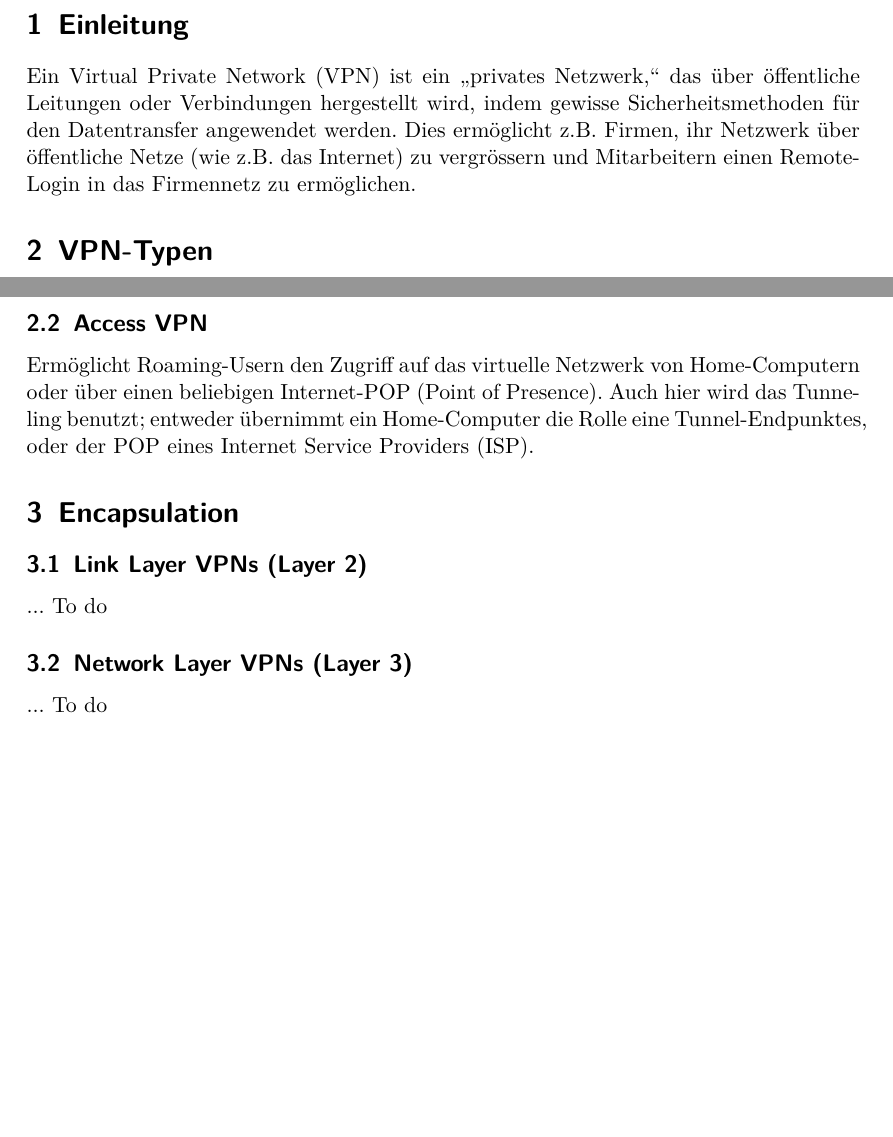
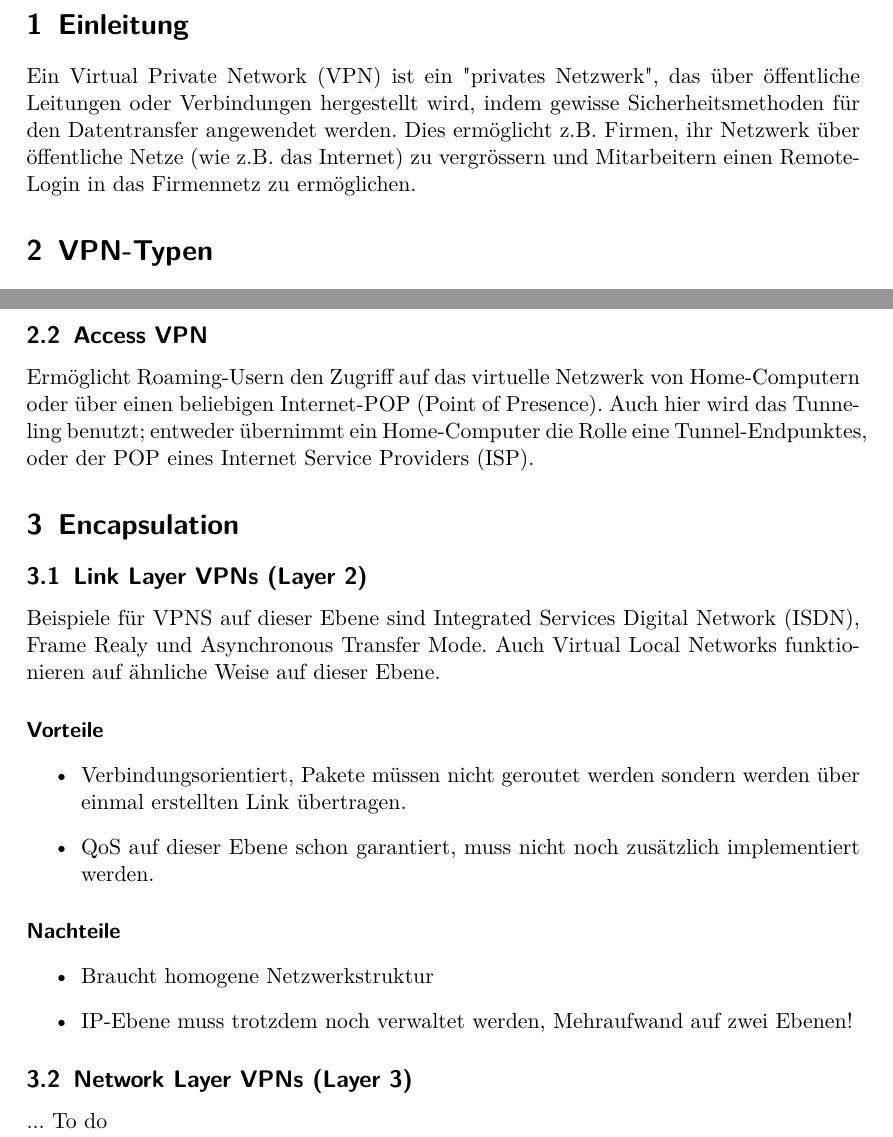
Before and after one commit to misch/cn12-lm2, a LaTeX document (CN-Lernmodul 2.tex, which reads einleitung.tex, encapsulation.tex): two parts of pages 2 and 3 of 7, joined at a grey line, cut so that both start at the same text, the shorter picture padded with empty space. Compiled offline with pdfLaTeX; the source files are stored in an older character set and shown here as Unicode.

Commit message:
added link layer vpns

```diff
--- a/CN-Lernmodul 2.tex
+++ b/CN-Lernmodul 2.tex
@@ -43,13 +43,7 @@
 \newpage
 \input{einleitung}
 \input{vpn-typen}
-
-\section{Encapsulation}
-\subsection{Link Layer VPNs (Layer 2)}
-... To do
-\subsection{Network Layer VPNs (Layer 3)}
-... To do
-
+\input{encapsulation}
 \newpage
 \input{security_and_ip}
 \newpage
--- a/einleitung.tex
+++ b/einleitung.tex
@@ -1,2 +1,2 @@
 \section{Einleitung}
-Ein Virtual Private Network (VPN) ist ein "`privates Netzwerk,"' das über öffentliche Leitungen oder Verbindungen hergestellt wird, indem gewisse Sicherheitsmethoden für den Datentransfer angewendet werden. Dies ermöglicht z.B. Firmen, ihr Netzwerk über öffentliche Netze (wie z.B. das Internet) zu vergrössern und Mitarbeitern einen Remote-Login in das Firmennetz zu ermöglichen.
+Ein Virtual Private Network (VPN) ist ein "privates Netzwerk", das über öffentliche Leitungen oder Verbindungen hergestellt wird, indem gewisse Sicherheitsmethoden für den Datentransfer angewendet werden. Dies ermöglicht z.B. Firmen, ihr Netzwerk über öffentliche Netze (wie z.B. das Internet) zu vergrössern und Mitarbeitern einen Remote-Login in das Firmennetz zu ermöglichen.
--- /dev/null
+++ b/encapsulation.tex
@@ -0,0 +1,19 @@
+\section{Encapsulation}
+
+\subsection{Link Layer VPNs (Layer 2)}
+Beispiele für VPNS auf dieser Ebene sind Integrated Services Digital Network (ISDN), Frame Realy und Asynchronous Transfer Mode. Auch Virtual Local Networks funktionieren auf ähnliche Weise auf dieser Ebene.
+
+\paragraph{Vorteile}
+\begin{itemize}
+\item Verbindungsorientiert, Pakete müssen nicht geroutet werden sondern werden über einmal erstellten Link übertragen.
+\item QoS auf dieser Ebene schon garantiert, muss nicht noch zusätzlich implementiert werden.
+\end{itemize}
+
+\paragraph{Nachteile}
+\begin{itemize}
+\item Braucht homogene Netzwerkstruktur
+\item IP-Ebene muss trotzdem noch verwaltet werden, Mehraufwand auf zwei Ebenen!
+\end{itemize}
+
+\subsection{Network Layer VPNs (Layer 3)}
+... To do
```
